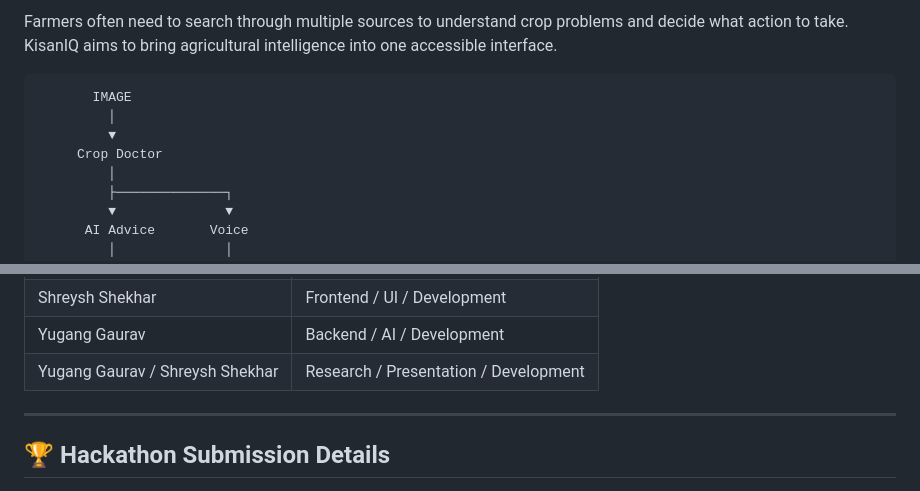
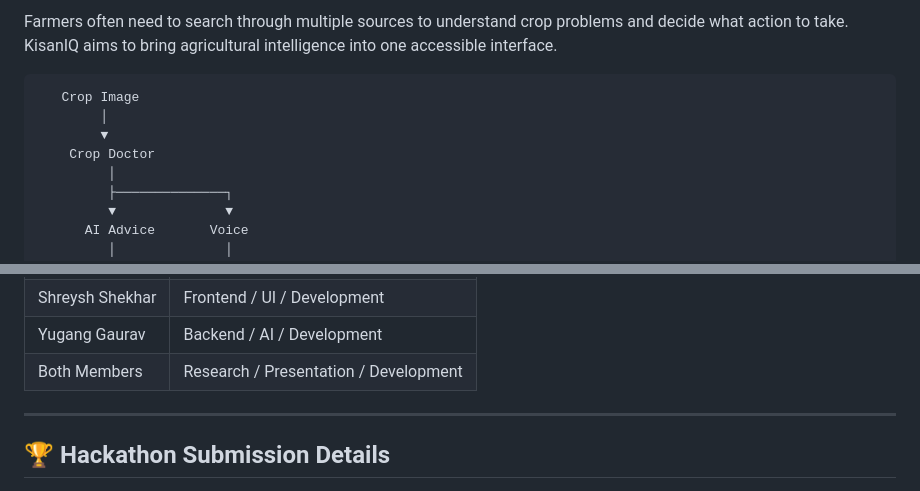
Before and after one commit to YugangGaurav/KisanIQ, a Markdown page: README.md, 2 parts joined by grey strips. Rendered like a GitHub page.

```diff
--- a/README.md
+++ b/README.md
@@ -605,10 +605,10 @@ Farmers often need to search through multiple sources to understand crop problem
 </p>
 
 <pre>
-       IMAGE
-         │
-         ▼
-     Crop Doctor
+   Crop Image
+        │
+        ▼
+    Crop Doctor
          │
          ├──────────────┐
          ▼              ▼
@@ -650,7 +650,7 @@ The long-term vision is to evolve KisanIQ from an AI assistant into a complete s
 <td>Backend / AI / Development</td>
 </tr>
 <tr>
-<td>Yugang Gaurav / Shreysh Shekhar</td>
+<td>Both Members</td>
 <td>Research / Presentation / Development</td>
 </tr>
 </table>
```
